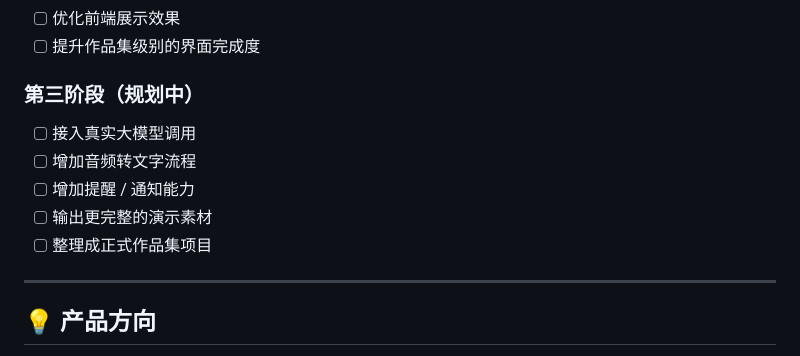
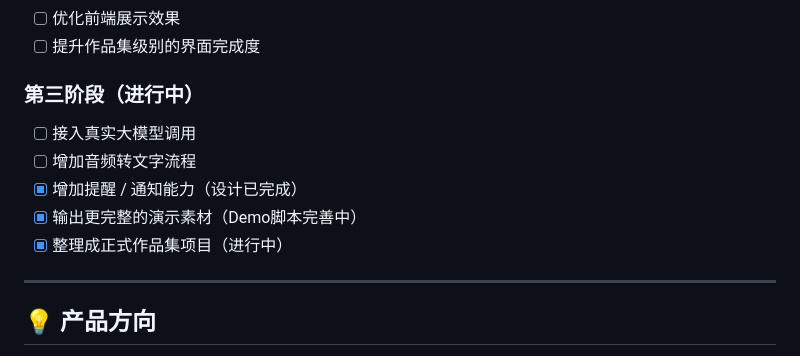
Before and after one commit to AgentSmithClaw/ai-meeting-copilot, a Markdown page: README.md, the part around the change. GitHub-like rendering.

Commit message:
docs: add phase3 progress - reminder mechanism, demo script, readme

```diff
--- a/README.md
+++ b/README.md
@@ -155,12 +155,12 @@ samples/sample-meeting-notes.md
 - [ ] 优化前端展示效果
 - [ ] 提升作品集级别的界面完成度
 
-### 第三阶段（规划中）
+### 第三阶段（进行中）
 - [ ] 接入真实大模型调用
 - [ ] 增加音频转文字流程
-- [ ] 增加提醒 / 通知能力
-- [ ] 输出更完整的演示素材
-- [ ] 整理成正式作品集项目
+- [x] 增加提醒 / 通知能力（设计已完成）
+- [x] 输出更完整的演示素材（Demo脚本完善中）
+- [x] 整理成正式作品集项目（进行中）
 
 ---
 
```
Also changed, not shown: docs/phase3-progress.md (added, +173 -0 lines).
